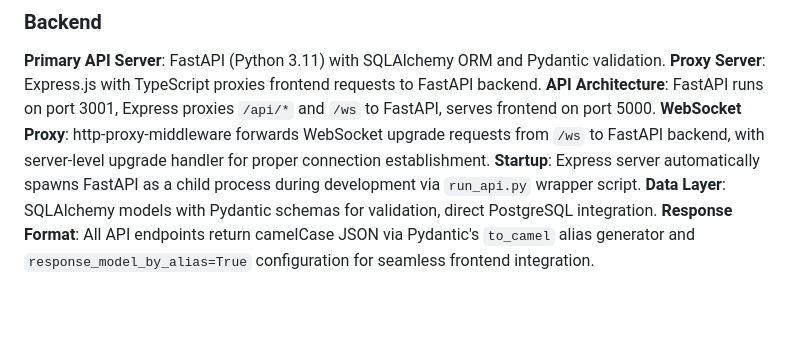
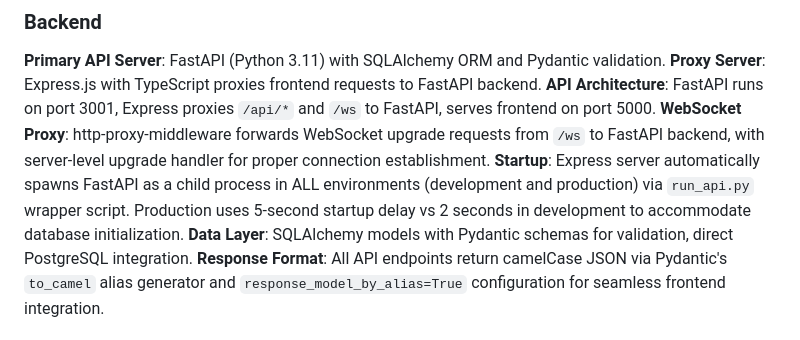
Before and after one commit to Surenash/ZyaeLNutriBox, a Markdown page: replit.md, the part around the change. Drawn GitHub-style; blank space fills up the shorter version.

Commit message:
Improve application startup process by consistently spawning backend processes
Modify the startup script to always spawn the backend process, adjusting delays for development and production environments.

Replit-Commit-Author: Agent
Replit-Commit-Session-Id: 82137350-bc65-4f03-ac25-2beb68d26fd8
Replit-Commit-Checkpoint-Type: intermediate_checkpoint
Replit-Commit-Screenshot-Url: https://storage.googleapis.com/screenshot-production-us-central1/c4f1d565-233c-4bde-abdf-ba1f744fbb56/82137350-bc65-4f03-ac25-2beb68d26fd8/EOTMvuP

```diff
--- a/replit.md
+++ b/replit.md
@@ -24,7 +24,7 @@ Preferred communication style: Simple, everyday language.
 **Proxy Server**: Express.js with TypeScript proxies frontend requests to FastAPI backend.
 **API Architecture**: FastAPI runs on port 3001, Express proxies `/api/*` and `/ws` to FastAPI, serves frontend on port 5000.
 **WebSocket Proxy**: http-proxy-middleware forwards WebSocket upgrade requests from `/ws` to FastAPI backend, with server-level upgrade handler for proper connection establishment.
-**Startup**: Express server automatically spawns FastAPI as a child process during development via `run_api.py` wrapper script.
+**Startup**: Express server automatically spawns FastAPI as a child process in ALL environments (development and production) via `run_api.py` wrapper script. Production uses 5-second startup delay vs 2 seconds in development to accommodate database initialization.
 **Data Layer**: SQLAlchemy models with Pydantic schemas for validation, direct PostgreSQL integration.
 **Response Format**: All API endpoints return camelCase JSON via Pydantic's `to_camel` alias generator and `response_model_by_alias=True` configuration for seamless frontend integration.
 
```
